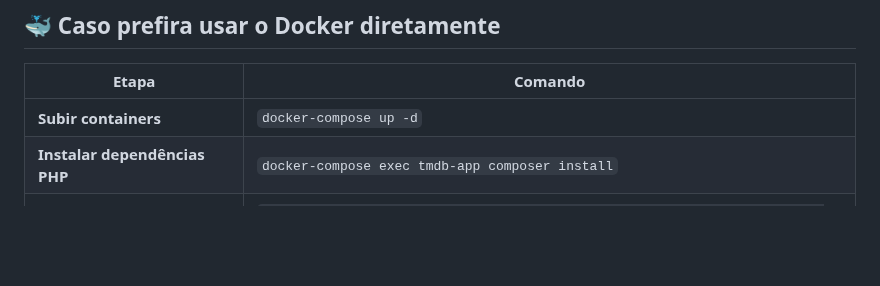
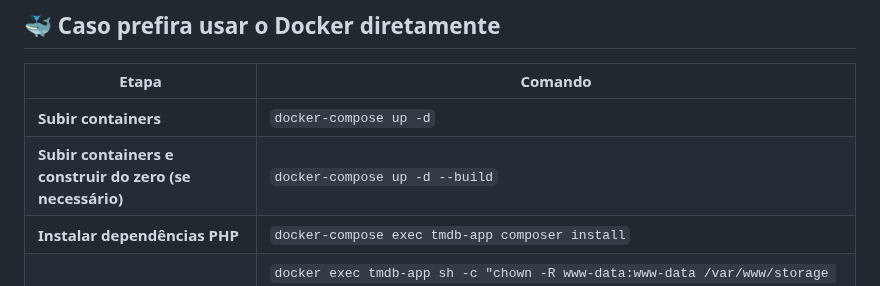
Before and after one commit to JHugoSilva/tmdb-movies-app, a Markdown page: README.md, the part around the change. GitHub-like rendering; blank space fills up the shorter version.

```diff
--- a/README.md
+++ b/README.md
@@ -165,6 +165,7 @@ Execução das migrations do banco de dados
 | Etapa                                             | Comando                                                                                     |
 |---------------------------------------------------|----------------------------------------------------------------------------------------------|
 | **Subir containers**          | `docker-compose up -d`                                                                      |
+| **Subir containers e construir do zero (se necessário)**          | `docker-compose up -d --build`                                                                      |
 | **Instalar dependências PHP**                     | `docker-compose exec tmdb-app composer install`                                             |
 | **Corrigir permissões**                           | `docker exec tmdb-app sh -c "chown -R www-data:www-data /var/www/storage /var/www/bootstrap/cache && chmod -R 775 /var/www/storage /var/www/bootstrap/cache"` |
 | **Gerar chave da aplicação**                      | `docker-compose exec tmdb-app php artisan key:generate`                                     |
```
